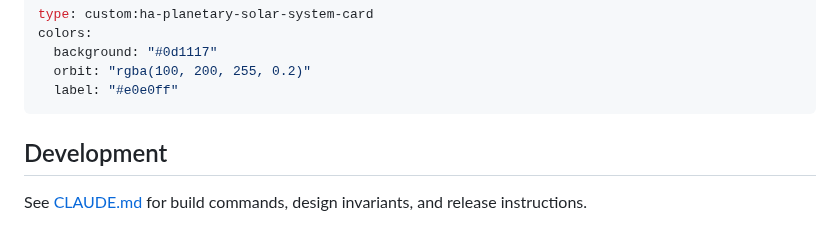
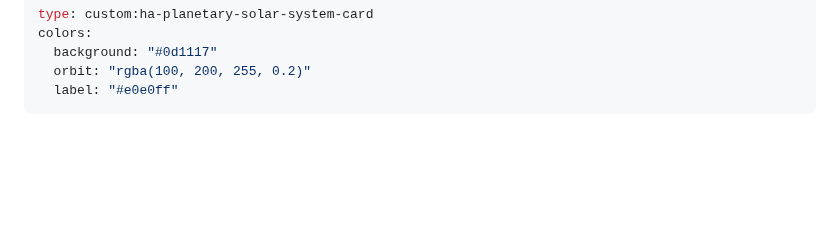
Before and after one commit to marcintk/ha-planetary-solar-system-card, a Markdown page: README.md, the part around the change. Rendered like a GitHub page; blank space fills up the shorter version.

Commit message:
docs: drop empty Development section from README (#90)
Just pointed to CLAUDE.md with no content of its own.

Co-authored-by: Claude Sonnet 5 <noreply@anthropic.com>

````diff
--- a/README.md
+++ b/README.md
@@ -97,7 +97,3 @@ colors:
   orbit: "rgba(100, 200, 255, 0.2)"
   label: "#e0e0ff"
 ```
-
-## Development
-
-See [CLAUDE.md](CLAUDE.md) for build commands, design invariants, and release instructions.
````
